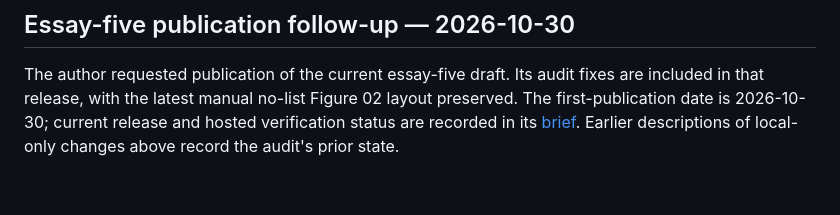
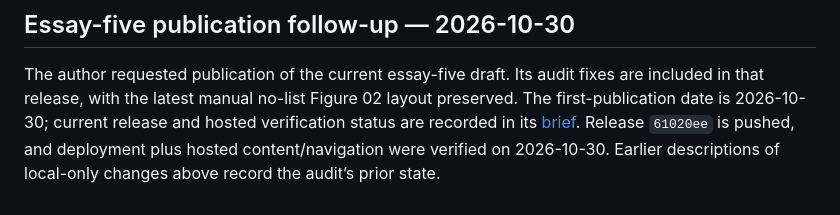
Before and after one commit to cydrysdale/now-in-production, a Markdown page: wip_notes/thinking-in-systems-audit-2026-10-29.md, the part around the change. Drawn GitHub-style.

```diff
--- a/wip_notes/thinking-in-systems-audit-2026-10-29.md
+++ b/wip_notes/thinking-in-systems-audit-2026-10-29.md
@@ -72,4 +72,6 @@ The author requested publication of the current essay-five draft. Its audit fixe
 are included in that release, with the latest manual no-list Figure 02 layout
 preserved. The first-publication date is 2026-10-30; current release and hosted
 verification status are recorded in its [brief](thinking-in-systems-05/brief.md).
-Earlier descriptions of local-only changes above record the audit's prior state.
+Release `61020ee` is pushed, and deployment plus hosted content/navigation were
+verified on 2026-10-30. Earlier descriptions of local-only changes above record
+the audit’s prior state.
```
Also changed, not shown: wip_notes/thinking-in-systems-05/brief.md (+21 -2 lines), wip_notes/thinking-in-systems-handoff.md (+39 -21 lines).
